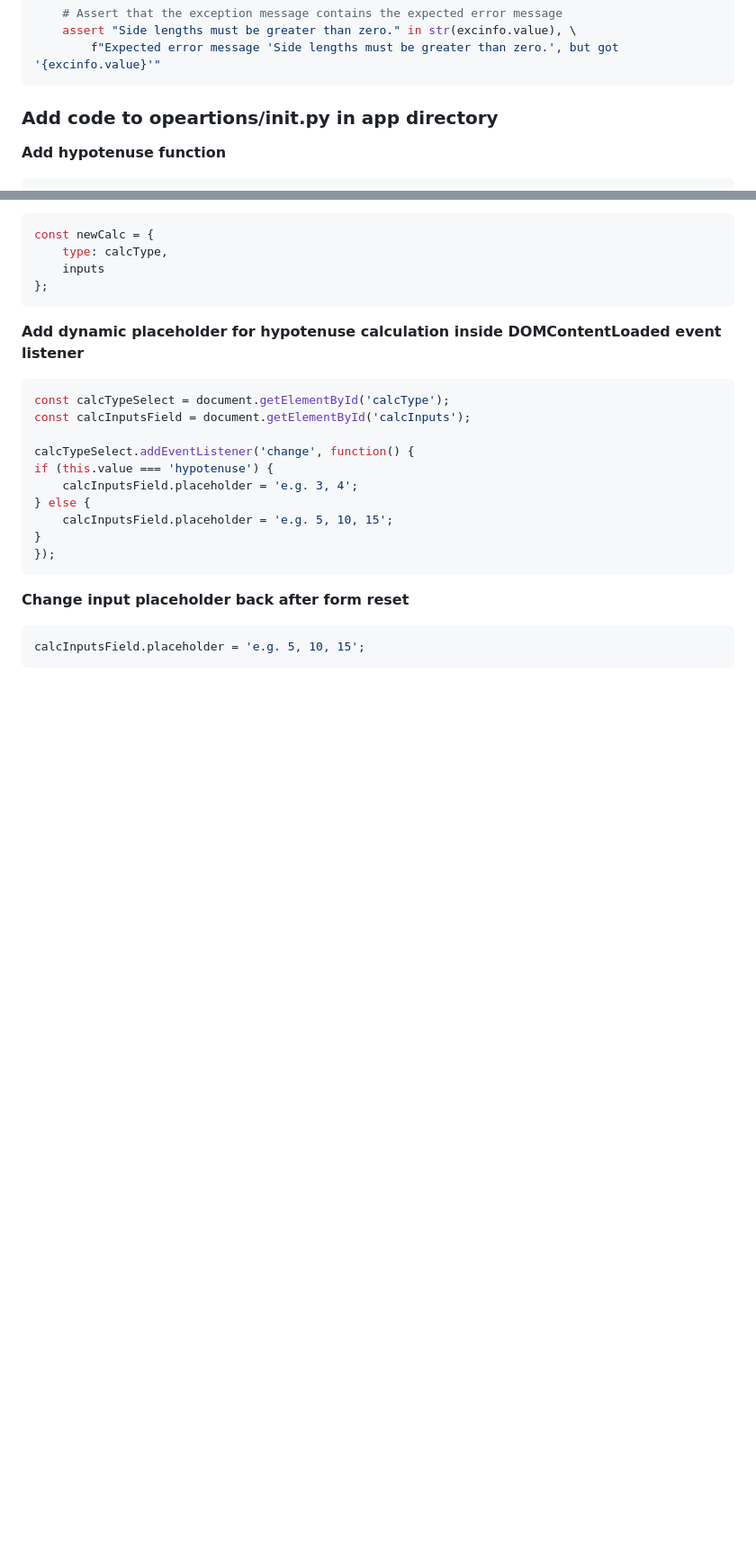
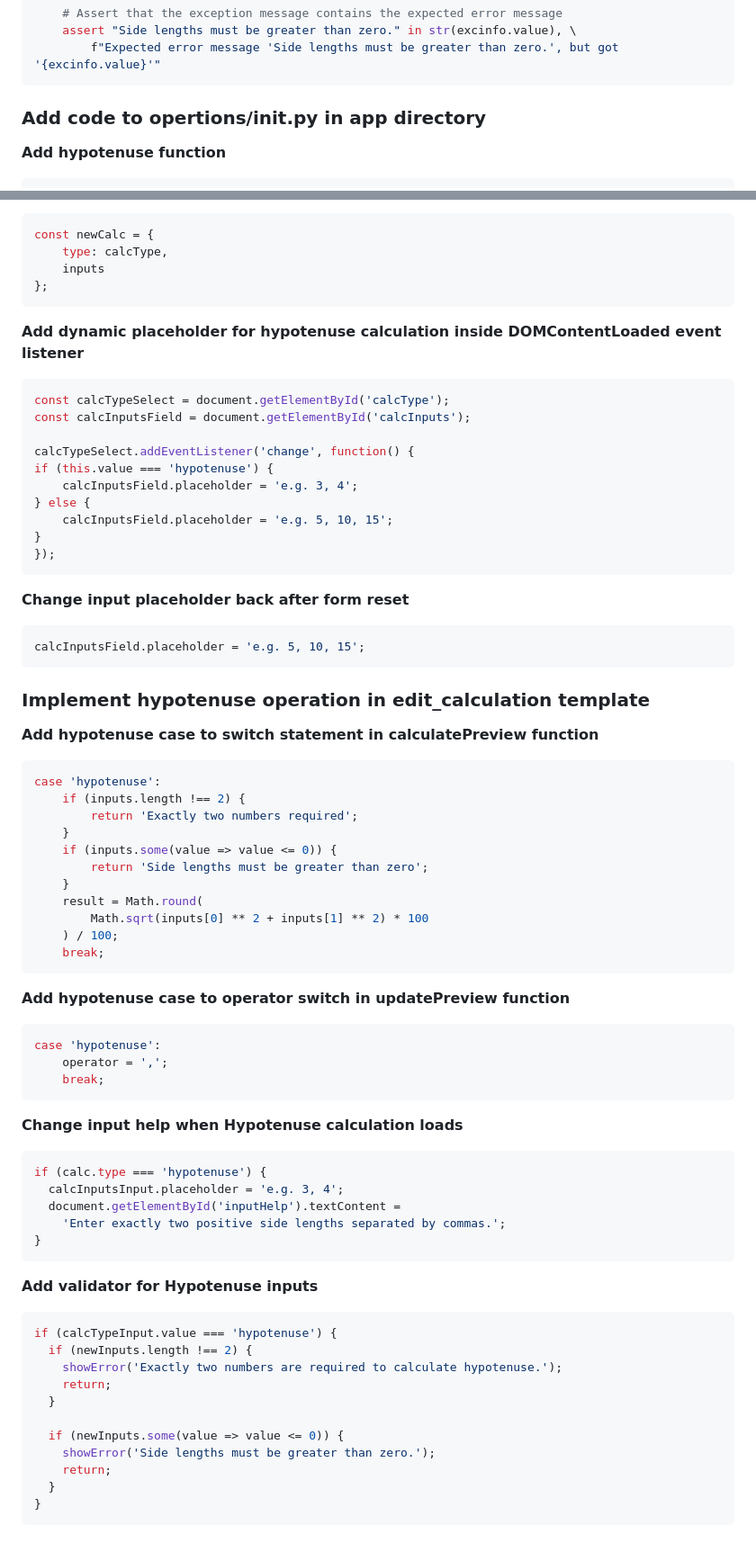
Before and after one commit to dbalicky/IS601_final_project, a Markdown page: README.md, 2 parts joined by grey strips. Shown at 90% size. Drawn GitHub-style; blank space fills up the shorter version.

````diff
--- a/README.md
+++ b/README.md
@@ -383,7 +383,7 @@ def test_hypotenuse_equal_or_less_than_zero(a: Number, b: Number) -> None:
         f"Expected error message 'Side lengths must be greater than zero.', but got '{excinfo.value}'"
 ```
 
-### Add code to opeartions/__init__.py in app directory
+### Add code to opertions/__init__.py in app directory
 
 **Add hypotenuse function**
 ```bash
@@ -518,3 +518,51 @@ if (this.value === 'hypotenuse') {
 ```bash
 calcInputsField.placeholder = 'e.g. 5, 10, 15';
 ```
+
+### Implement hypotenuse operation in edit_calculation template
+
+**Add hypotenuse case to switch statement in calculatePreview function**
+```bash
+case 'hypotenuse':
+    if (inputs.length !== 2) {
+        return 'Exactly two numbers required';
+    }
+    if (inputs.some(value => value <= 0)) {
+        return 'Side lengths must be greater than zero';
+    }
+    result = Math.round(
+        Math.sqrt(inputs[0] ** 2 + inputs[1] ** 2) * 100
+    ) / 100;
+    break;
+```
+
+**Add hypotenuse case to operator switch in updatePreview function**
+```bash
+case 'hypotenuse':
+    operator = ',';
+    break;
+```
+
+**Change input help when Hypotenuse calculation loads**
+```bash
+if (calc.type === 'hypotenuse') {
+  calcInputsInput.placeholder = 'e.g. 3, 4';
+  document.getElementById('inputHelp').textContent =
+    'Enter exactly two positive side lengths separated by commas.';
+}
+```
+
+**Add validator for Hypotenuse inputs**
+```bash
+if (calcTypeInput.value === 'hypotenuse') {
+  if (newInputs.length !== 2) {
+    showError('Exactly two numbers are required to calculate hypotenuse.');
+    return;
+  }
+
+  if (newInputs.some(value => value <= 0)) {
+    showError('Side lengths must be greater than zero.');
+    return;
+  }
+}
+```
````
Also changed, not shown: other parts of README.md (+1 -1 lines).
